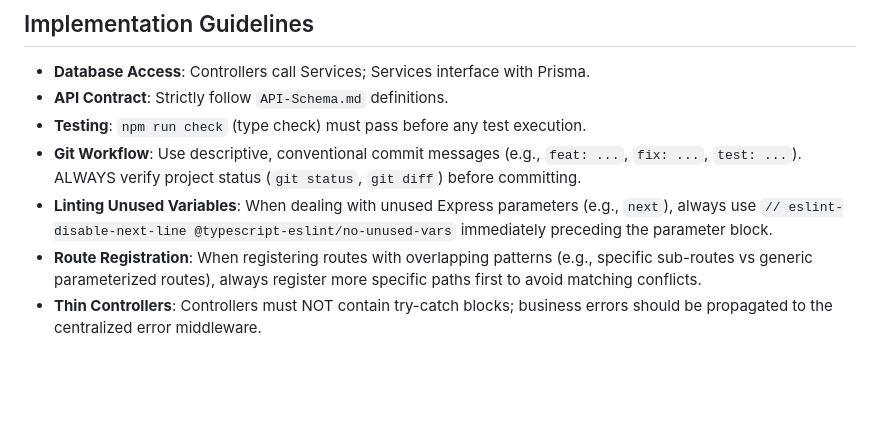
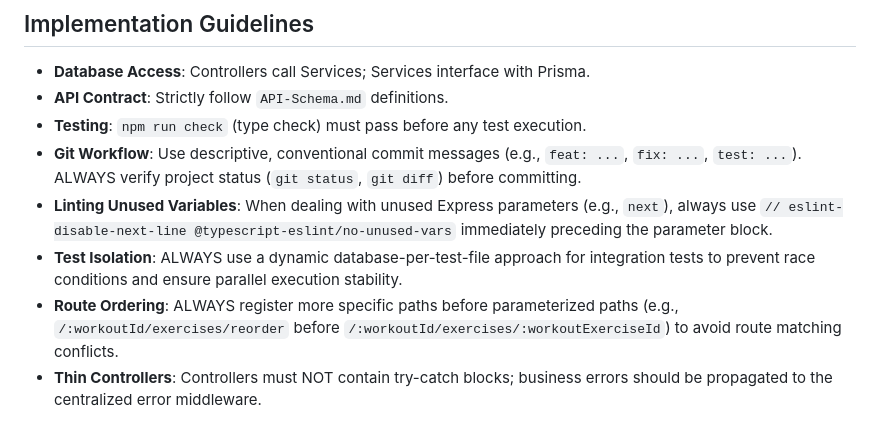
Before and after one commit to Professor-Nabil/Workout-Tracker, a Markdown page: wiki/GEMINI.md, the part around the change. Rendered like a GitHub page; blank space fills up the shorter version.

Commit message:
docs: add test isolation and route ordering principles

```diff
--- a/wiki/GEMINI.md
+++ b/wiki/GEMINI.md
@@ -53,5 +53,6 @@ This file serves as the context source for Gemini CLI agents to maintain project
 - **Testing**: `npm run check` (type check) must pass before any test execution.
 - **Git Workflow**: Use descriptive, conventional commit messages (e.g., `feat: ...`, `fix: ...`, `test: ...`). ALWAYS verify project status (`git status`, `git diff`) before committing.
 - **Linting Unused Variables**: When dealing with unused Express parameters (e.g., `next`), always use `// eslint-disable-next-line @typescript-eslint/no-unused-vars` immediately preceding the parameter block.
-- **Route Registration**: When registering routes with overlapping patterns (e.g., specific sub-routes vs generic parameterized routes), always register more specific paths first to avoid matching conflicts.
+- **Test Isolation**: ALWAYS use a dynamic database-per-test-file approach for integration tests to prevent race conditions and ensure parallel execution stability.
+- **Route Ordering**: ALWAYS register more specific paths before parameterized paths (e.g., `/:workoutId/exercises/reorder` before `/:workoutId/exercises/:workoutExerciseId`) to avoid route matching conflicts.
 - **Thin Controllers**: Controllers must NOT contain try-catch blocks; business errors should be propagated to the centralized error middleware.
```
